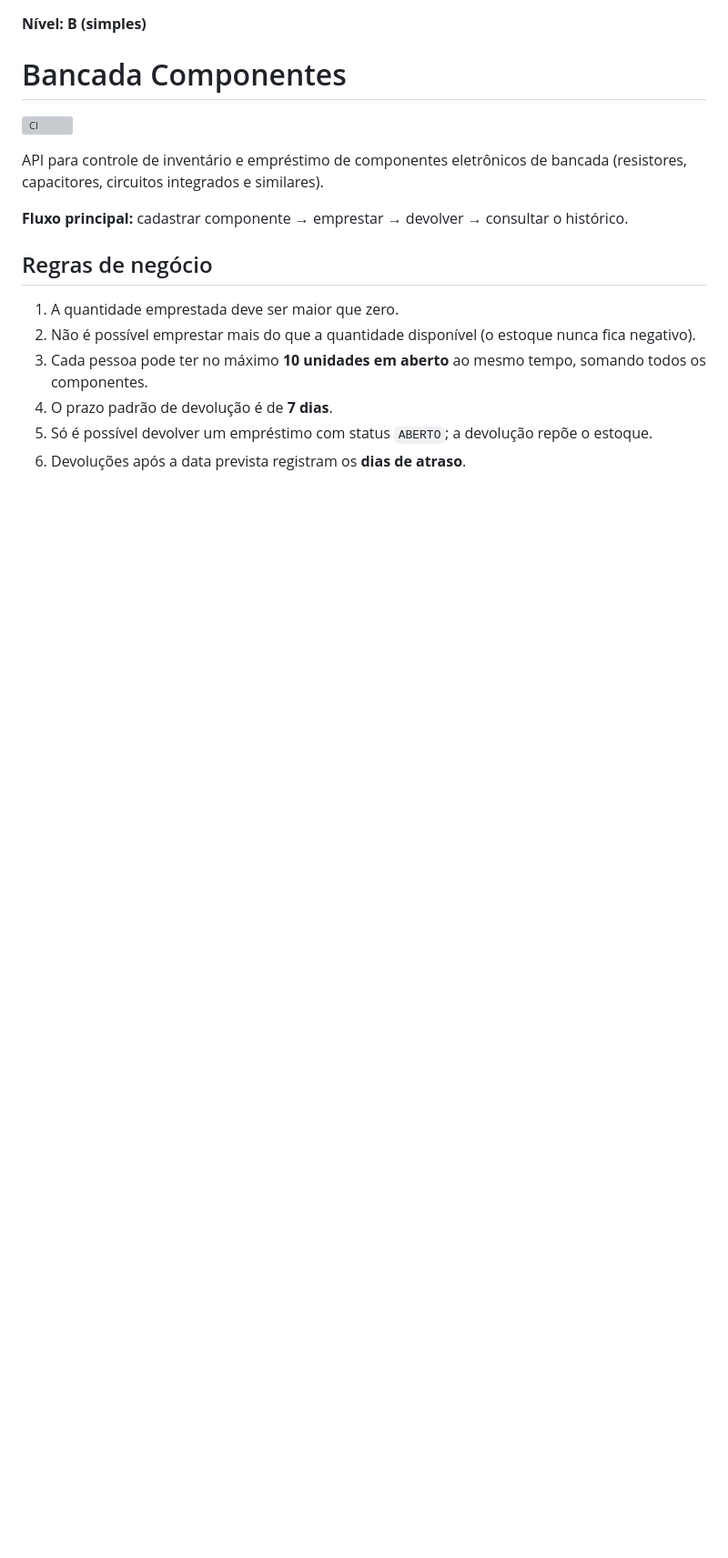
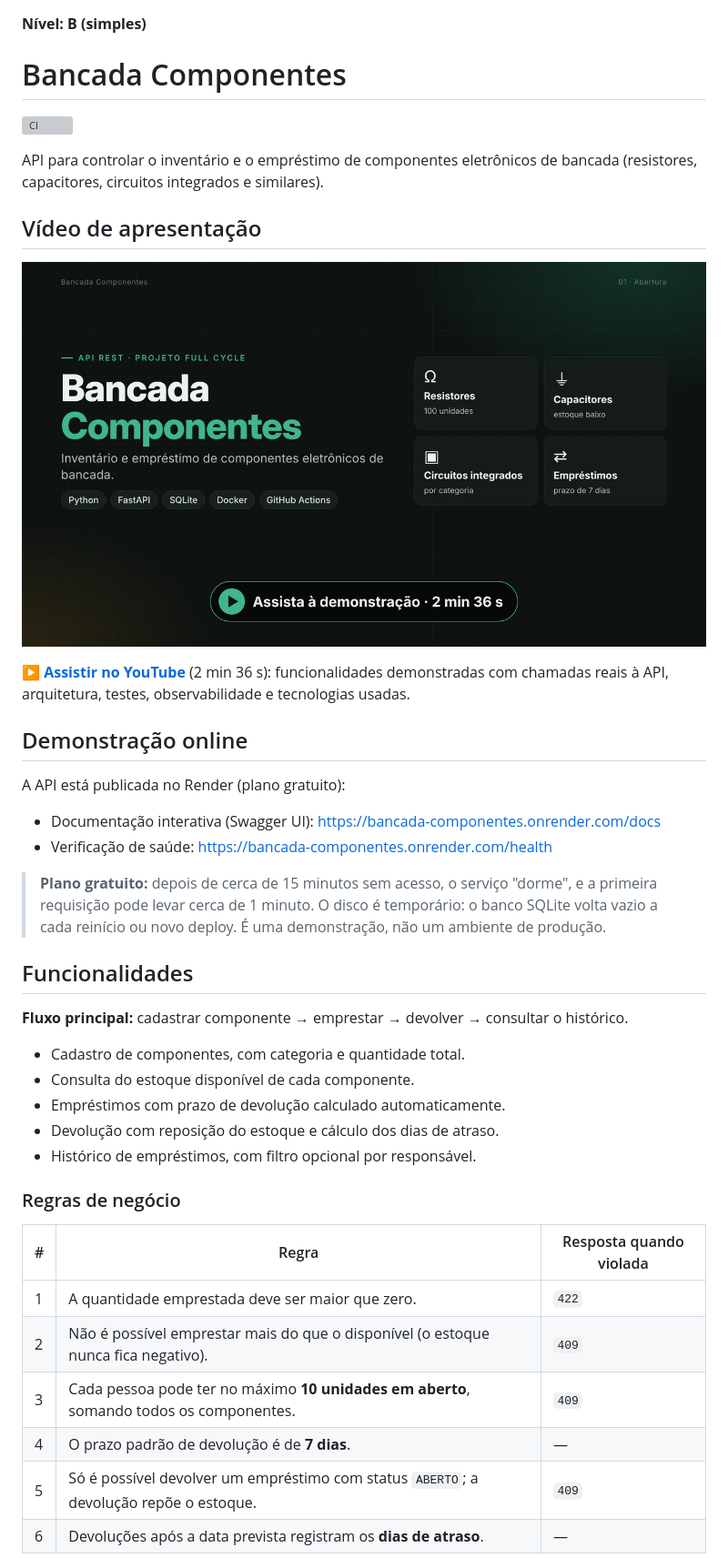
Before and after one commit to devdenisviana/bancada-componentes, a Markdown page: README.md, the part around one of its changes. Shown at 91% size. GitHub-like rendering; pictures changed too: docs/img/capa-video.png (added); blank space fills up the shorter version; grey boxes are pictures that could not be loaded.

Commit message:
docs: adiciona video de apresentacao e reorganiza o README

```diff
--- a/README.md
+++ b/README.md
@@ -4,19 +4,49 @@
 
 ![CI](https://github.com/devdenisviana/bancada-componentes/actions/workflows/ci.yml/badge.svg)
 
-API para controle de inventário e empréstimo de componentes eletrônicos de
+API para controlar o inventário e o empréstimo de componentes eletrônicos de
 bancada (resistores, capacitores, circuitos integrados e similares).
+
+## Vídeo de apresentação
+
+[![Assista à apresentação do Bancada Componentes no YouTube](docs/img/capa-video.png)](https://www.youtube.com/watch?v=xK_5qNuyXpk)
+
+▶️ **[Assistir no YouTube](https://www.youtube.com/watch?v=xK_5qNuyXpk)** (2 min 36 s): funcionalidades
+demonstradas com chamadas reais à API, arquitetura, testes, observabilidade e
+tecnologias usadas.
+
+## Demonstração online
+
+A API está publicada no Render (plano gratuito):
+
+- Documentação interativa (Swagger UI): https://bancada-componentes.onrender.com/docs
+- Verificação de saúde: https://bancada-componentes.onrender.com/health
+
+> **Plano gratuito:** depois de cerca de 15 minutos sem acesso, o serviço
+> "dorme", e a primeira requisição pode levar cerca de 1 minuto. O disco é
+> temporário: o banco SQLite volta vazio a cada reinício ou novo deploy. É uma
+> demonstração, não um ambiente de produção.
+
+## Funcionalidades
 
 **Fluxo principal:** cadastrar componente → emprestar → devolver → consultar o
 histórico.
 
-## Regras de negócio
+- Cadastro de componentes, com categoria e quantidade total.
+- Consulta do estoque disponível de cada componente.
+- Empréstimos com prazo de devolução calculado automaticamente.
+- Devolução com reposição do estoque e cálculo dos dias de atraso.
+- Histórico de empréstimos, com filtro opcional por responsável.
 
-1. A quantidade emprestada deve ser maior que zero.
-2. Não é possível emprestar mais do que a quantidade disponível (o estoque nunca fica negativo).
-3. Cada pessoa pode ter no máximo **10 unidades em aberto** ao mesmo tempo, somando todos os componentes.
-4. O prazo padrão de devolução é de **7 dias**.
-5. Só é possível devolver um empréstimo com status `ABERTO`; a devolução repõe o estoque.
-6. Devoluções após a data prevista registram os **dias de atraso**.
+### Regras de negócio
+
+| # | Regra | Resposta quando violada |
+|---|---|---|
+| 1 | A quantidade emprestada deve ser maior que zero. | `422` |
+| 2 | Não é possível emprestar mais do que o disponível (o estoque nunca fica negativo). | `409` |
+| 3 | Cada pessoa pode ter no máximo **10 unidades em aberto**, somando todos os componentes. | `409` |
+| 4 | O prazo padrão de devolução é de **7 dias**. | — |
+| 5 | Só é possível devolver um empréstimo com status `ABERTO`; a devolução repõe o estoque. | `409` |
+| 6 | Devoluções após a data prevista registram os **dias de atraso**. | — |
 
 As regras 3 e 4 ficam em uma política de empréstimo substituível (padrão
```
Also changed, not shown: other parts of README.md (+62 -49 lines).
